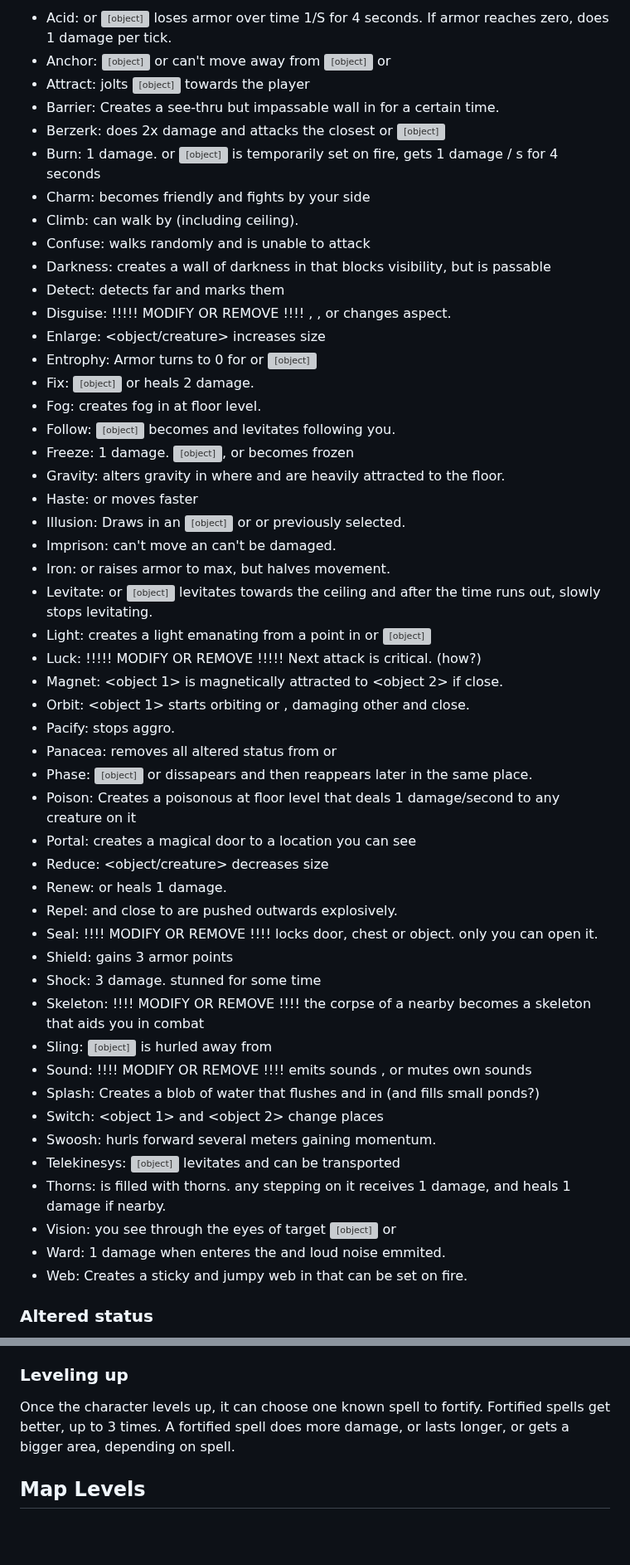
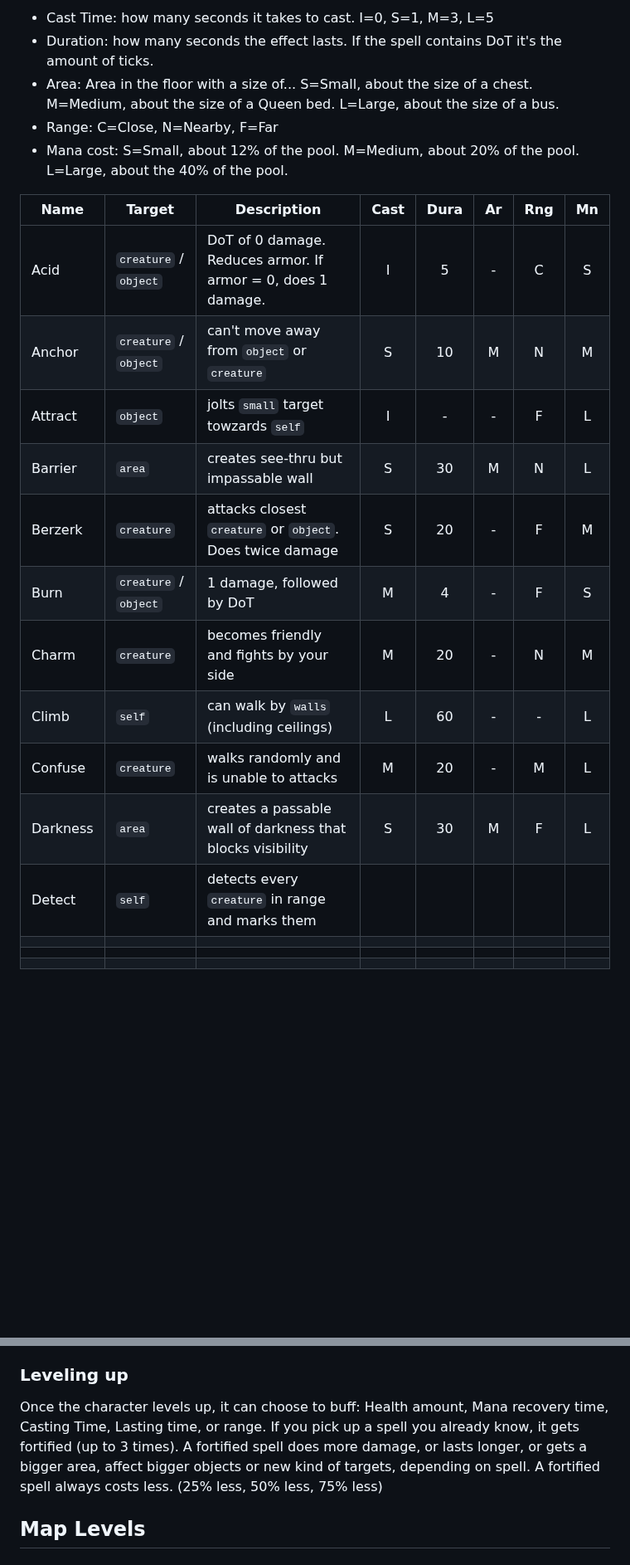
Before and after one commit to moluscogamestudio/moluscogamestudio.github.io, a Markdown page: gdd.md, 2 parts joined by grey strips. Shown at 83% size. Drawn GitHub-style; blank space fills up the shorter version; grey boxes are pictures that could not be loaded.

```diff
--- a/gdd.md
+++ b/gdd.md
@@ -63,51 +58,26 @@ There are several schools of spells. You start with a few spells and get random
 
-- Acid: <creature> or <object> loses armor over time 1/S for 4 seconds. If armor reaches zero, does 1 damage per tick.
-- Anchor: <object> or <creature> can't move away from <object> or <creature>
-- Attract: jolts <object> towards the player
-- Barrier: Creates a see-thru but impassable wall in <area> for a certain time.
-- Berzerk: <creature> does 2x damage and attacks the closest <creature> or <object>
-- Burn: 1 damage. <creature> or <object> is temporarily set on fire, gets 1 damage / s for 4 seconds
-- Charm: <creature> becomes friendly and fights by your side
-- Climb: <self> can walk by <walls> (including ceiling).
-- Confuse: <creature> walks randomly and is unable to attack
-- Darkness: creates a wall of darkness in <area> that blocks visibility, but is passable
-- Detect: detects <creatures> far and marks them
-- Disguise: !!!!! MODIFY OR REMOVE !!!!  <self>, <door>, or <wall> changes aspect.
-- Enlarge: <object/creature> increases size
-- Entrophy: Armor turns to 0 for <creature> or <object>
-- Fix: <object> or <door> heals 2 damage.
-- Fog: creates fog in <area> at floor level.
-- Follow: <object> becomes <creature> and levitates following you.
-- Freeze: 1 damage. <object>, or <creature> becomes frozen
-- Gravity: alters gravity in <area> where <objects> and <creatures> are heavily attracted to the floor.
-- Haste: <creature> or <self> moves faster
-- Illusion: Draws in <area> an  <object> or <creature> or <self> previously selected.
-- Imprison: <creature> can't move an can't be damaged.
-- Iron: <creature> or <self> raises armor to max, but halves movement.
-- Levitate: <creature> or <object> levitates towards the ceiling and after the time runs out, slowly stops levitating.
-- Light: creates a light emanating from a point in <wall> or <object>
-- Luck: !!!!! MODIFY OR REMOVE !!!!! Next attack is critical. (how?)
-- Magnet: <object 1> is magnetically attracted to <object 2> if close.
-- Orbit: <object 1> starts orbiting <creature> or <self>, damaging other <objects> and <creatures> close.
-- Pacify: <creature> stops aggro.
-- Panacea: removes all altered status from <creature> or <self>
-- Phase: <object> or <creature> dissapears and then reappears later in the same place.
-- Poison: Creates a poisonous <area> at floor level that deals 1 damage/second to any creature on it
-- Portal: creates a magical door to a location you can see
-- Reduce: <object/creature> decreases size
-- Renew: <creature> or <self> heals 1 damage.
-- Repel: <objects> and <creatures> close to <self> are pushed outwards explosively.
-- Seal: !!!! MODIFY OR REMOVE !!!! locks door, chest or object. only you can open it.
-- Shield: <self> gains 3 armor points
-- Shock: 3 damage. <creature> stunned for some time
-- Skeleton: !!!! MODIFY OR REMOVE !!!! the corpse of a nearby <creature> becomes a skeleton that aids you in combat
-- Sling: <object> is hurled away from <self>
-- Sound: !!!! MODIFY OR REMOVE !!!! emits sounds <area>, or mutes own sounds
-- Splash: Creates a blob of water that flushes <objects> and <creatures> in <area> (and fills small ponds?)
-- Switch: <object 1> and <object 2> change places
-- Swoosh: <self> hurls forward several meters gaining momentum.
-- Telekinesys: <object> levitates and can be transported
-- Thorns: <area> is filled with thorns. any <creature> stepping on it receives 1 damage, and <self> heals 1 damage if nearby.
-- Vision: you see through the eyes of target <object> or <creature>
-- Ward: 1 damage when <creature> enteres the <area> and loud noise emmited.
-- Web: Creates a sticky and jumpy web in <area> that can be set on fire.
+- Cast Time: how many seconds it takes to cast. I=0, S=1, M=3, L=5
+- Duration: how many seconds the effect lasts. If the spell contains DoT it's the amount of ticks.
+- Area: Area in the floor with a size of... S=Small, about the size of a chest. M=Medium, about the size of a Queen bed. L=Large, about the size of a bus.
+- Range: C=Close, N=Nearby, F=Far
+- Mana cost: S=Small, about 12% of the pool. M=Medium, about 20% of the pool. L=Large, about the 40% of the pool.
+
+
+
+| Name           | Target                  | Description                                                    | Cast | Dura | Ar | Rng | Mn |
+|----------------|-------------------------|----------------------------------------------------------------|:----:|:----:|:--:|:---:|:--:|
+| Acid           | `creature` / `object`   | DoT of 0 damage. Reduces armor. If armor = 0, does 1 damage.   |  I   |   5  | -  |  C  | S  |
+| Anchor         | `creature` / `object`   | can't move away from `object` or `creature`                    |  S   |  10  | M  |  N  | M  |
+| Attract        | `object`                | jolts `small` target towzards `self`                           |  I   |   -  | -  |  F  | L  |
+| Barrier        | `area`                  | creates see-thru but impassable wall                           |  S   |  30  | M  |  N  | L  |
+| Berzerk        | `creature`              | attacks closest `creature` or `object`. Does twice damage      |  S   |  20  | -  |  F  | M  |
+| Burn           | `creature` / `object`   | 1 damage, followed by DoT                                      |  M   |   4  | -  |  F  | S  |
+| Charm          | `creature`              | becomes friendly and fights by your side                       |  M   |  20  | -  |  N  | M  |
+| Climb          | `self`                  | can walk by `walls` (including ceilings)                       |  L   |  60  | -  |  -  | L  |
+| Confuse        | `creature`              | walks randomly and is unable to attacks                        |  M   |  20  | -  |  M  | L  |
+| Darkness       | `area`                  | creates a passable wall of darkness that blocks visibility     |  S   |  30  | M  |  F  | L  |
+| Detect         | `self`                  | detects every `creature` in range and marks them               |      |      |    |     |    |
+|                |                         |                                                                |      |      |    |     |    |
+|                |                         |                                                                |      |      |    |     |    |
+|                |                         |                                                                |      |      |    |     |    |
+
@@ -129,7 +138,9 @@ There are several schools of spells. You start with a few spells and get random
 
 ### Leveling up
 
-Once the character levels up, it can choose one known spell to fortify. Fortified spells get better, up to 3 times. A fortified spell does more damage, or lasts longer, or gets a bigger area, depending on spell.
+Once the character levels up, it can choose to buff: Health amount, Mana recovery time, Casting Time, Lasting time, or range.
+If you pick up a spell you already know, it gets fortified (up to 3 times). A fortified spell does more damage, or lasts longer, or gets a bigger area, affect bigger objects or new kind of targets, depending on spell. A fortified spell always costs less. (25% less, 50% less, 75% less)
+
 
 ## Map Levels
 
```
Also changed, not shown: other parts of gdd.md (+47 -13 lines).
